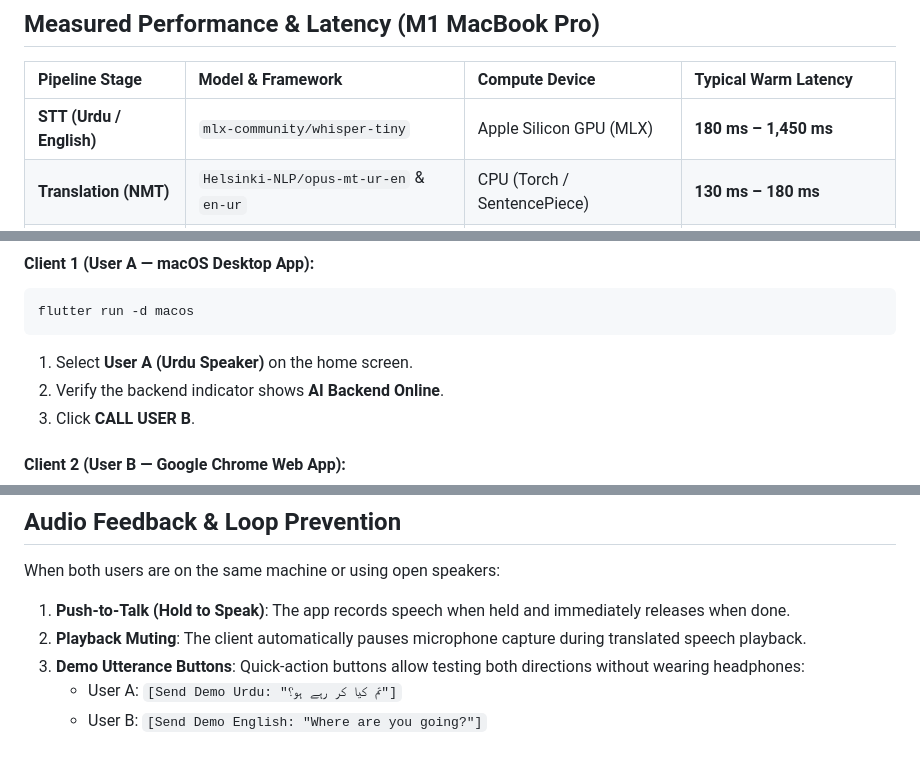
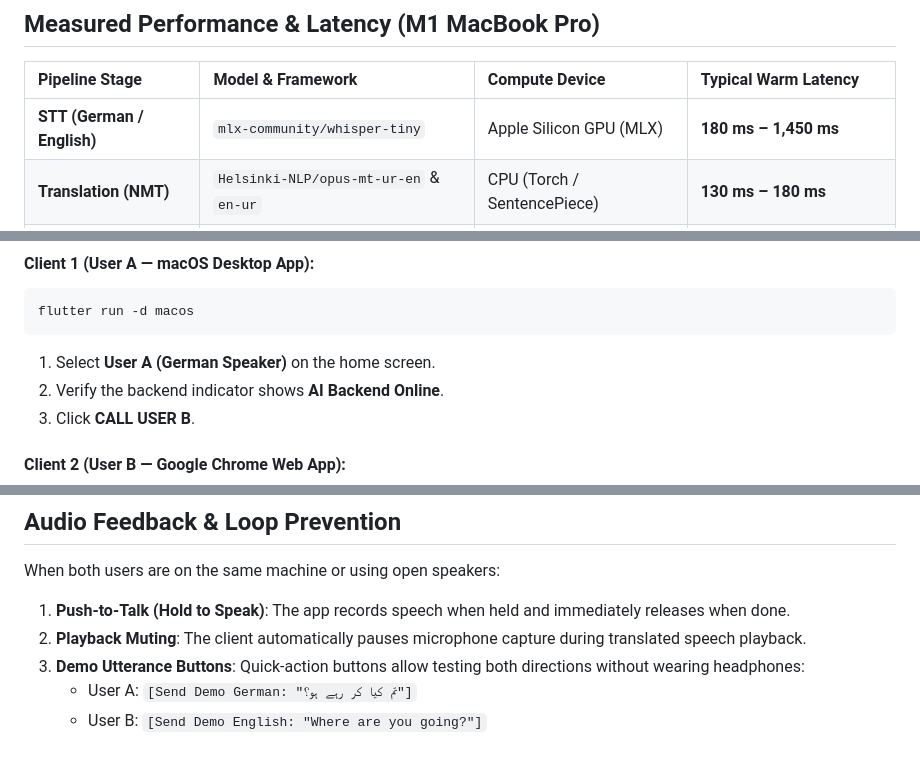
Before and after one commit to abdulwahab89/LocalVoiceTranslate, a Markdown page: README.md, 3 parts joined by grey strips. Drawn GitHub-style.

````diff
--- a/README.md
+++ b/README.md
@@ -45,7 +45,7 @@ User A (Flutter Client)                      AI Backend Server (Apple Silicon ML
 
 | Pipeline Stage | Model & Framework | Compute Device | Typical Warm Latency |
 | :--- | :--- | :--- | :--- |
-| **STT (Urdu / English)** | `mlx-community/whisper-tiny` | Apple Silicon GPU (MLX) | **180 ms – 1,450 ms** |
+| **STT (German / English)** | `mlx-community/whisper-tiny` | Apple Silicon GPU (MLX) | **180 ms – 1,450 ms** |
 | **Translation (NMT)** | `Helsinki-NLP/opus-mt-ur-en` & `en-ur` | CPU (Torch / SentencePiece) | **130 ms – 180 ms** |
 | **Voice Cloning (TTS)** | `lucasnewman/f5-tts-mlx` + `vocos-mlx` | Apple Silicon GPU (Metal) | **2,570 ms – 3,200 ms** (4 steps) |
 | **Total Turnaround** | Full Utterance Processing Pipeline | Apple Silicon Unified Memory | **~3.2 s – 4.0 s** |
@@ -211,7 +211,7 @@ You can run two clients on the same M1 Mac simultaneously:
 ```bash
 flutter run -d macos
 ```
-1. Select **User A (Urdu Speaker)** on the home screen.
+1. Select **User A (German Speaker)** on the home screen.
 2. Verify the backend indicator shows **AI Backend Online**.
 3. Click **CALL USER B**.
 
@@ -232,5 +232,5 @@ When both users are on the same machine or using open speakers:
 1. **Push-to-Talk (Hold to Speak)**: The app records speech when held and immediately releases when done.
 2. **Playback Muting**: The client automatically pauses microphone capture during translated speech playback.
 3. **Demo Utterance Buttons**: Quick-action buttons allow testing both directions without wearing headphones:
-   - User A: `[Send Demo Urdu: "تم کیا کر رہے ہو؟"]`
+   - User A: `[Send Demo German: "تم کیا کر رہے ہو؟"]`
    - User B: `[Send Demo English: "Where are you going?"]`
````
Also changed, not shown: other parts of README.md (+8 -8 lines).
